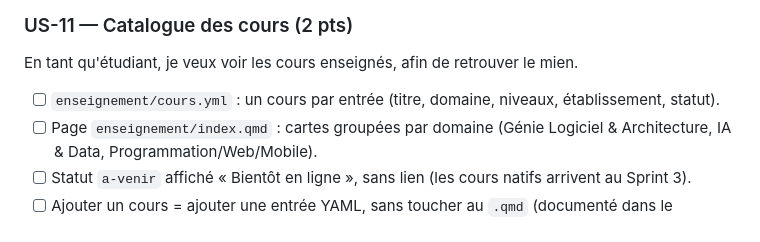
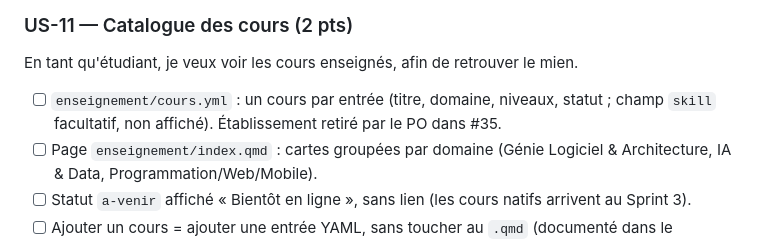
Before and after one commit to elbachir67/elbachir67.github.io, a Markdown page: _specs/sprints/sprint-02.md, the part around the change. Drawn GitHub-style.

```diff
--- a/_specs/sprints/sprint-02.md
+++ b/_specs/sprints/sprint-02.md
@@ -84,7 +84,7 @@ En tant que visiteur, je veux consulter et télécharger le CV, afin d'évaluer
 
 En tant qu'étudiant, je veux voir les cours enseignés, afin de retrouver le mien.
 
-- [ ] `enseignement/cours.yml` : un cours par entrée (titre, domaine, niveaux, établissement, statut).
+- [ ] `enseignement/cours.yml` : un cours par entrée (titre, domaine, niveaux, statut ; champ `skill` facultatif, non affiché). Établissement retiré par le PO dans #35.
 - [ ] Page `enseignement/index.qmd` : cartes groupées par domaine (Génie Logiciel & Architecture, IA & Data, Programmation/Web/Mobile).
 - [ ] Statut `a-venir` affiché « Bientôt en ligne », sans lien (les cours natifs arrivent au Sprint 3).
 - [ ] Ajouter un cours = ajouter une entrée YAML, sans toucher au `.qmd` (documenté dans le `README.md`).
```
Also changed, not shown: _specs/contenus/sprint-02-sources.md (+22 -17 lines).
